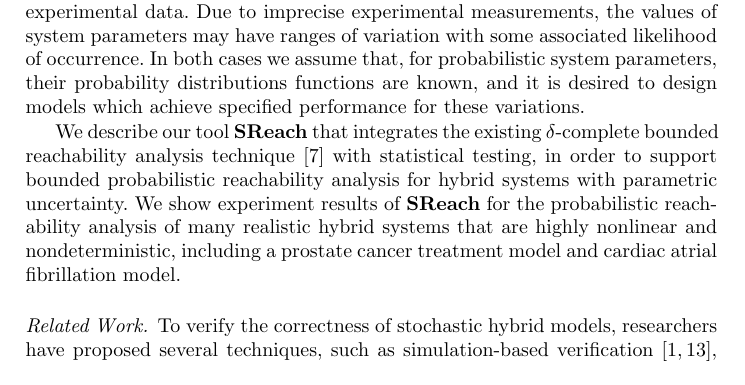
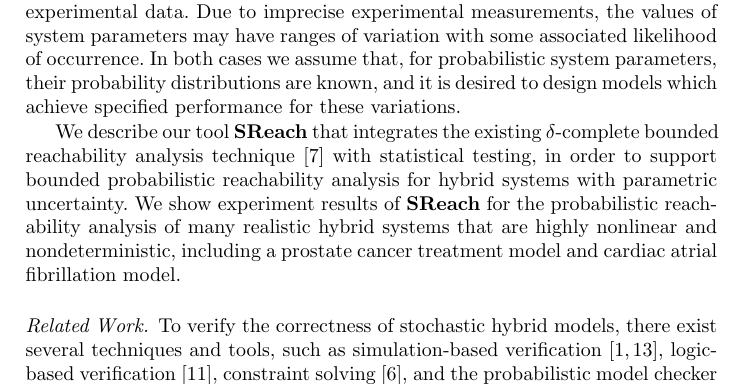
Before and after one commit to dreal/paper, a LaTeX thesis (statistical_reachability/main.tex, which reads statistical_reachability/intro.tex): part of page 2 of 6 before the commit and part of page 2 of 7 after it, cut so that both start at the same text. Compiled offline with pdfLaTeX.

Commit message:
intro.tex add PRISM in related work

```diff
--- a/statistical_reachability/intro.tex
+++ b/statistical_reachability/intro.tex
@@ -19,7 +19,7 @@ or may change by the end of the system operational lifetime.
 Second, system uncertainty may occur when the model is constructed or learned directly from experimental data.
 Due to imprecise experimental measurements, the values of system parameters may have ranges of variation
 with some associated likelihood of occurrence.
-In both cases we assume that, for probabilistic system parameters, their probability distributions functions
+In both cases we assume that, for probabilistic system parameters, their probability distributions
 are known, and it is desired to design models which achieve specified performance for these variations.
 
 We describe our tool {\bf SReach} that integrates the existing $\delta$-complete bounded
@@ -28,7 +28,7 @@ to support bounded probabilistic reachability analysis for hybrid systems with p
 %It helps developers, and researchers in estimating appropriate values, ranges, or distributions for system parameters when constructing models for probabilistic hybrid systems, and in validating hybrid models with probabilistic parameters according to given reachability properties.
 We show experiment results of {\bf SReach} for the probabilistic reachability analysis of many realistic hybrid systems that are highly nonlinear and nondeterministic, including a prostate cancer treatment model and cardiac atrial fibrillation model.
 
-\paragraph{Related Work.}To verify the correctness of stochastic hybrid models, researchers have proposed several techniques, such as simulation-based verification \cite{zuliani2010bayesian, abate2007probabilistic}, logic-based verification \cite{platzer2011stochastic}, and constraint solving \cite{franzle2008stochastic}. However, it is still difficult to formally analyze stochastic hybrid systems with nonlinear dynamics and complex discrete controls \cite{alur2011formal, henzinger2000theory}. Theoretically, it is well known that the safety verification problem for hybrid systems with simple dynamics is highly undecidable. Consequently, a unified framework for solving the reachability problem seems impossible, especially for nonlinear hybrid systems. In details, a major difficulty stems from the need of solving logic formulae with nonlinear functions over the reals. Recently, \cite{gao2013dreal, gao2013satisfiability}
+\paragraph{Related Work.}To verify the correctness of stochastic hybrid models, there exist several techniques and tools, such as simulation-based verification \cite{zuliani2010bayesian, abate2007probabilistic}, logic-based verification \cite{platzer2011stochastic}, constraint solving \cite{franzle2008stochastic}, and the probabilistic model checker PRISM \cite{website:prism}. However, it is still difficult to formally analyze stochastic hybrid systems with nonlinear dynamics and complex discrete controls \cite{alur2011formal, henzinger2000theory}. Theoretically, it is well known that the safety verification problem for hybrid systems with simple dynamics is highly undecidable. Consequently, a unified framework for solving the reachability problem seems impossible, especially for nonlinear hybrid systems. In details, a major difficulty stems from the need of solving logic formulae with nonlinear functions over the reals. Recently, \cite{gao2013dreal, gao2013satisfiability}
 have defined a sound relaxation of this problem and associated decision procedures that always decide correctly
 if, for a given combination of parameters, the system actually reaches the unsafe region (in the opposite case
 false positives may be generated, but this can be controlled by a precision parameter $\delta>0$).
```
